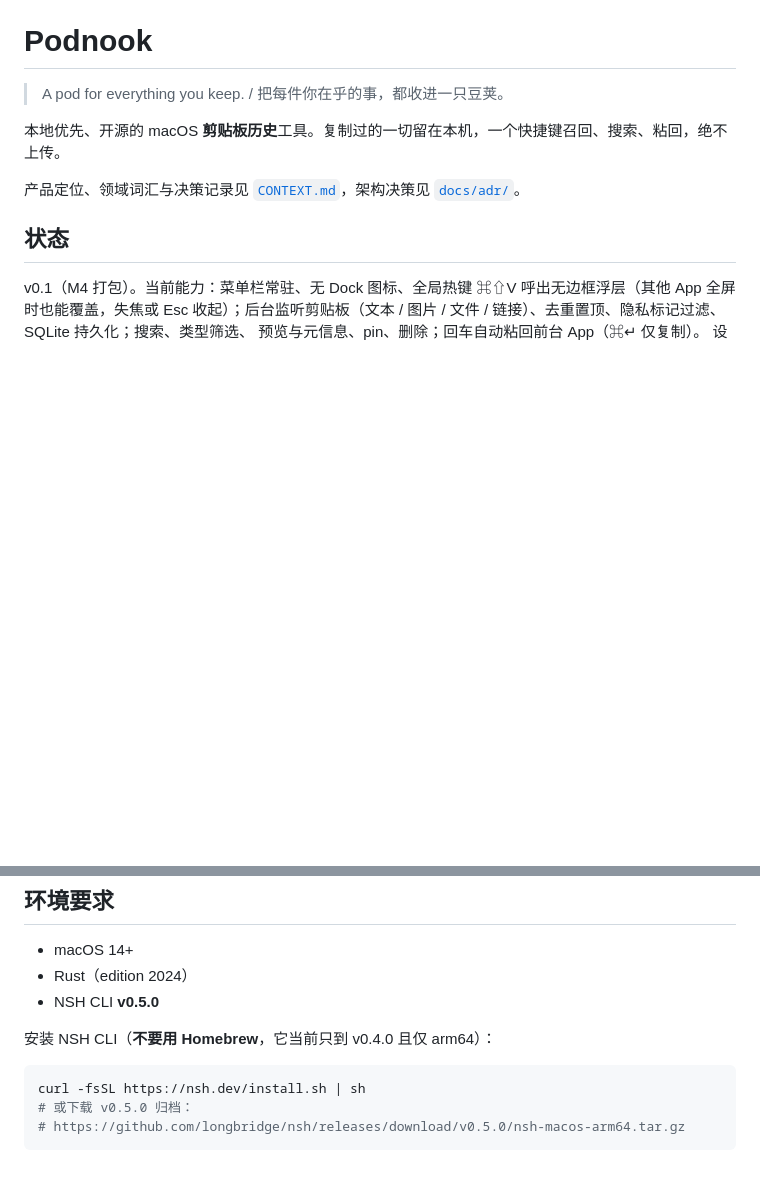
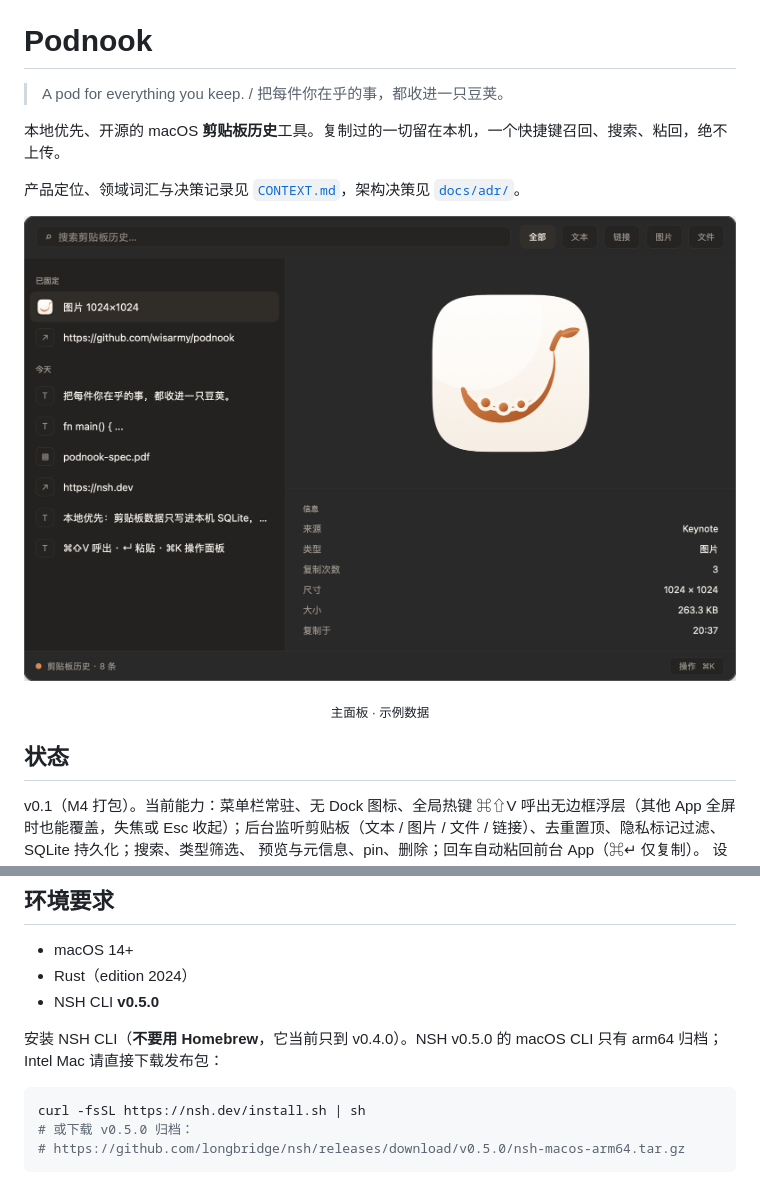
Before and after one commit to wisarmy/podnook, a Markdown page: README.md, 2 parts joined by grey strips. Rendered like a GitHub page; pictures changed too: docs/images/panel.png (added); blank space fills up the shorter version.

````diff
--- a/README.md
+++ b/README.md
@@ -5,6 +5,11 @@
 本地优先、开源的 macOS **剪贴板历史**工具。复制过的一切留在本机，一个快捷键召回、搜索、粘回，绝不上传。
 
 产品定位、领域词汇与决策记录见 [`CONTEXT.md`](CONTEXT.md)，架构决策见 [`docs/adr/`](docs/adr/)。
+
+<p align="center">
+  <img src="docs/images/panel.png" width="900" alt="Podnook 主面板：搜索、类型筛选、剪贴板列表与预览">
+</p>
+<p align="center"><sub>主面板 · 示例数据</sub></p>
 
 ## 状态
 
@@ -32,7 +37,7 @@ v0.1（M4 打包）。当前能力：菜单栏常驻、无 Dock 图标、全局
 - Rust（edition 2024）
 - NSH CLI **v0.5.0**
 
-安装 NSH CLI（**不要用 Homebrew**，它当前只到 v0.4.0 且仅 arm64）：
+安装 NSH CLI（**不要用 Homebrew**，它当前只到 v0.4.0）。NSH v0.5.0 的 macOS CLI 只有 arm64 归档；Intel Mac 请直接下载发布包：
 
 ```sh
 curl -fsSL https://nsh.dev/install.sh | sh
````
Also changed, not shown: other parts of README.md (+38 -4 lines), CONTEXT.md (+3 -1 lines), docs/RELEASING.md (added, +75 -0 lines), 7 other files.
